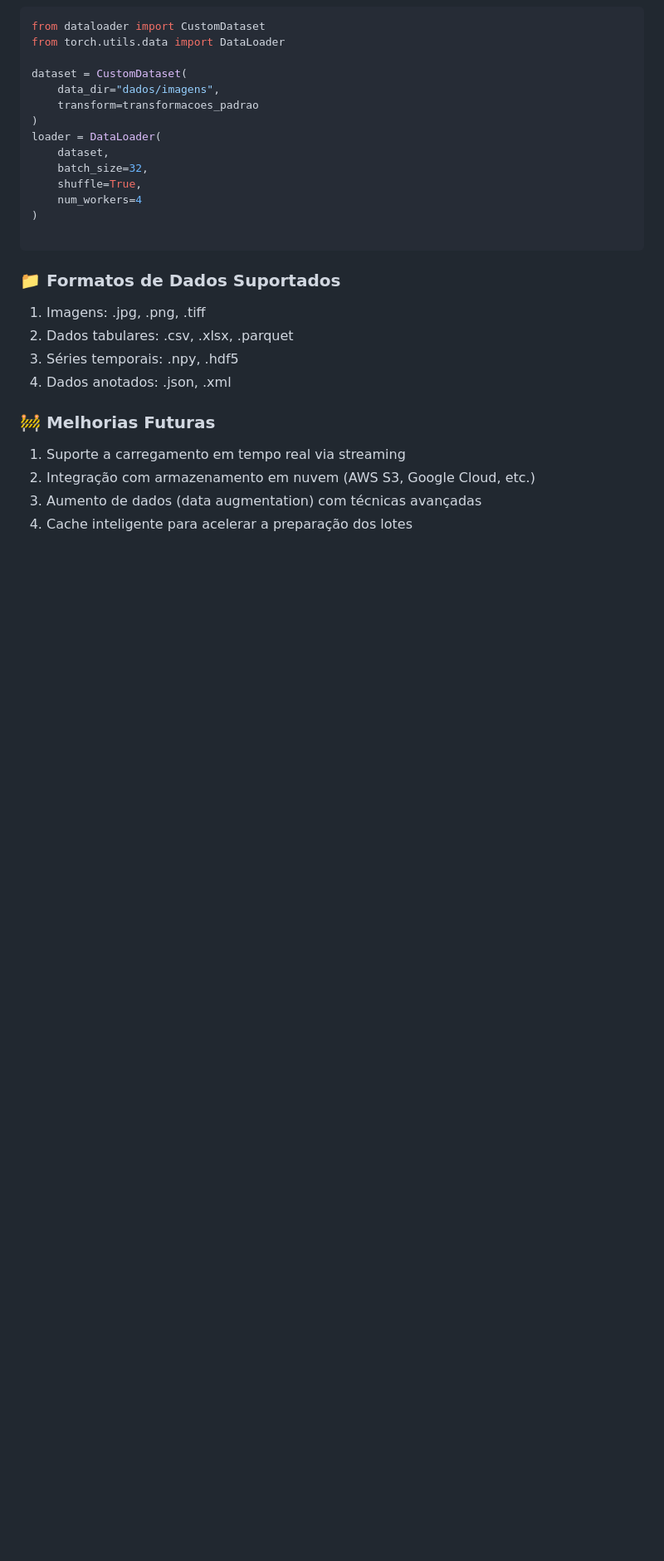
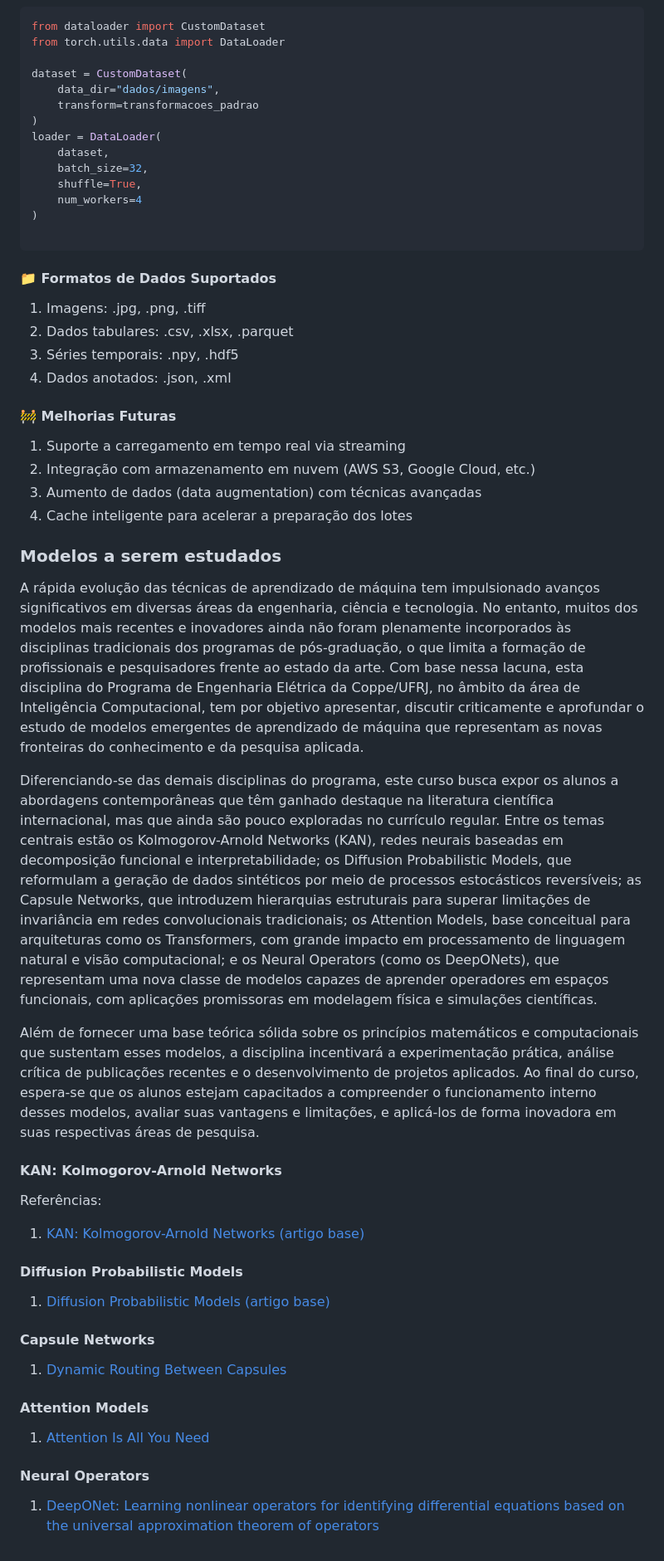
Before and after one commit to natmourajr/CPE883-2025-02, a Markdown page: README.md, the part around one of its changes. Shown at 83% size. Drawn GitHub-style; blank space fills up the shorter version.

````diff
--- a/README.md
+++ b/README.md
@@ -92,14 +92,38 @@ loader = DataLoader(
 )
 
 ```
-### 📁 Formatos de Dados Suportados
+#### 📁 Formatos de Dados Suportados
 1. Imagens: .jpg, .png, .tiff
 2. Dados tabulares: .csv, .xlsx, .parquet
 3. Séries temporais: .npy, .hdf5
 4. Dados anotados: .json, .xml
 
-### 🚧 Melhorias Futuras
+#### 🚧 Melhorias Futuras
 1. Suporte a carregamento em tempo real via streaming
 2. Integração com armazenamento em nuvem (AWS S3, Google Cloud, etc.)
 3. Aumento de dados (data augmentation) com técnicas avançadas
 4. Cache inteligente para acelerar a preparação dos lotes
+
+### Modelos a serem estudados
+
+A rápida evolução das técnicas de aprendizado de máquina tem impulsionado avanços significativos em diversas áreas da engenharia, ciência e tecnologia. No entanto, muitos dos modelos mais recentes e inovadores ainda não foram plenamente incorporados às disciplinas tradicionais dos programas de pós-graduação, o que limita a formação de profissionais e pesquisadores frente ao estado da arte. Com base nessa lacuna, esta disciplina do Programa de Engenharia Elétrica da Coppe/UFRJ, no âmbito da área de Inteligência Computacional, tem por objetivo apresentar, discutir criticamente e aprofundar o estudo de modelos emergentes de aprendizado de máquina que representam as novas fronteiras do conhecimento e da pesquisa aplicada.
+
+Diferenciando-se das demais disciplinas do programa, este curso busca expor os alunos a abordagens contemporâneas que têm ganhado destaque na literatura científica internacional, mas que ainda são pouco exploradas no currículo regular. Entre os temas centrais estão os Kolmogorov-Arnold Networks (KAN), redes neurais baseadas em decomposição funcional e interpretabilidade; os Diffusion Probabilistic Models, que reformulam a geração de dados sintéticos por meio de processos estocásticos reversíveis; as Capsule Networks, que introduzem hierarquias estruturais para superar limitações de invariância em redes convolucionais tradicionais; os Attention Models, base conceitual para arquiteturas como os Transformers, com grande impacto em processamento de linguagem natural e visão computacional; e os Neural Operators (como os DeepONets), que representam uma nova classe de modelos capazes de aprender operadores em espaços funcionais, com aplicações promissoras em modelagem física e simulações científicas.
+
+Além de fornecer uma base teórica sólida sobre os princípios matemáticos e computacionais que sustentam esses modelos, a disciplina incentivará a experimentação prática, análise crítica de publicações recentes e o desenvolvimento de projetos aplicados. Ao final do curso, espera-se que os alunos estejam capacitados a compreender o funcionamento interno desses modelos, avaliar suas vantagens e limitações, e aplicá-los de forma inovadora em suas respectivas áreas de pesquisa.
+
+#### KAN: Kolmogorov-Arnold Networks
+Referências:
+1. [KAN: Kolmogorov-Arnold Networks (artigo base)](https://arxiv.org/abs/2404.19756)
+
+#### Diffusion Probabilistic Models
+1. [Diffusion Probabilistic Models (artigo base)](https://arxiv.org/abs/2006.11239)
+
+#### Capsule Networks
+1. [Dynamic Routing Between Capsules](https://arxiv.org/abs/1710.09829v2)
+
+#### Attention Models
+1. [Attention Is All You Need](https://arxiv.org/abs/1706.03762)
+
+#### Neural Operators
+1. [DeepONet: Learning nonlinear operators for identifying differential equations based on the universal approximation theorem of operators](https://arxiv.org/abs/1910.03193)
````
Also changed, not shown: other parts of README.md (+1 -1 lines).
